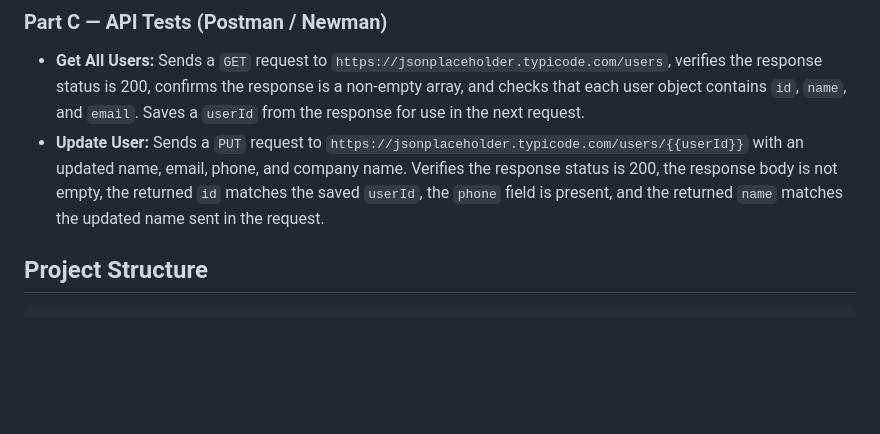
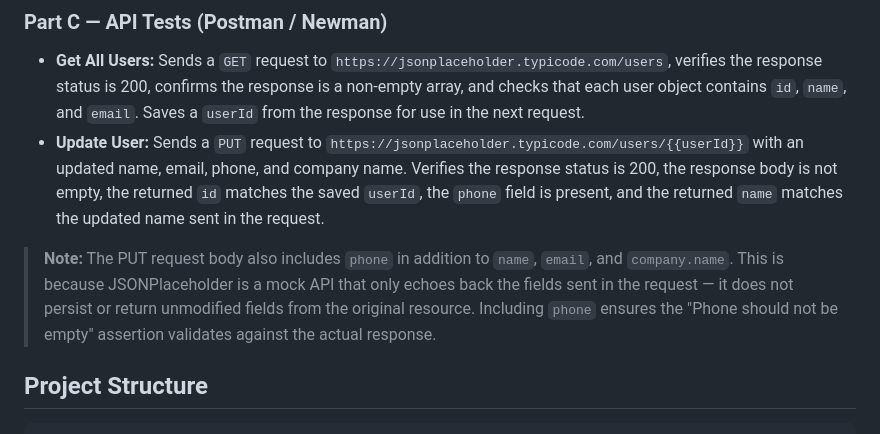
Before and after one commit to almahbubaasha/QA_Assignment-02_ostad, a Markdown page: README.md, the part around the change. Rendered like a GitHub page; blank space fills up the shorter version.

Commit message:
docs: Clarify why phone field is included in PUT request body

```diff
--- a/README.md
+++ b/README.md
@@ -25,6 +25,12 @@ This project contains automated end-to-end test scenarios for the [Tricentis Dem
 
 - **Get All Users:** Sends a `GET` request to `https://jsonplaceholder.typicode.com/users`, verifies the response status is 200, confirms the response is a non-empty array, and checks that each user object contains `id`, `name`, and `email`. Saves a `userId` from the response for use in the next request.
 - **Update User:** Sends a `PUT` request to `https://jsonplaceholder.typicode.com/users/{{userId}}` with an updated name, email, phone, and company name. Verifies the response status is 200, the response body is not empty, the returned `id` matches the saved `userId`, the `phone` field is present, and the returned `name` matches the updated name sent in the request.
+
+> **Note:** The PUT request body also includes `phone` in addition to `name`, `email`,
+> and `company.name`. This is because JSONPlaceholder is a mock API that only echoes
+> back the fields sent in the request — it does not persist or return unmodified fields
+> from the original resource. Including `phone` ensures the "Phone should not be empty"
+> assertion validates against the actual response.
 
 ## Project Structure
 
```
